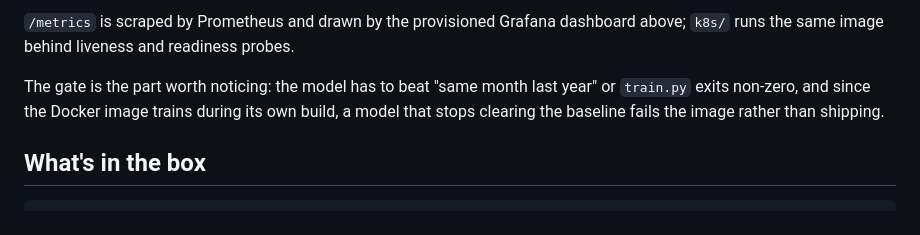
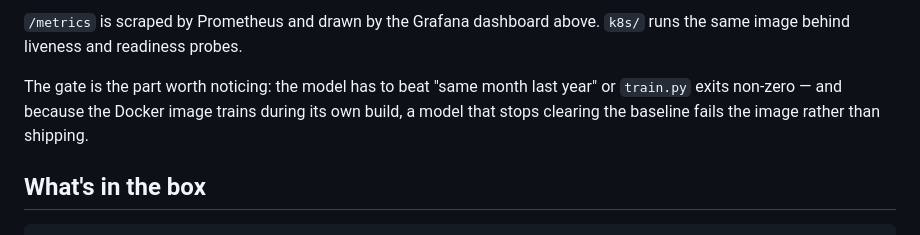
Before and after one commit to T92T1914/freight-forecast, a Markdown page: README.md, the part around one of its changes. Rendered like a GitHub page.

````diff
--- a/README.md
+++ b/README.md
@@ -64,13 +72,12 @@ flowchart LR
 ```
 
-`/metrics` is scraped by Prometheus and drawn by the provisioned Grafana
-dashboard above; `k8s/` runs the same image behind liveness and readiness
-probes.
+`/metrics` is scraped by Prometheus and drawn by the Grafana dashboard above.
+`k8s/` runs the same image behind liveness and readiness probes.
 
 The gate is the part worth noticing: the model has to beat "same month last
-year" or `train.py` exits non-zero, and since the Docker image trains during
-its own build, a model that stops clearing the baseline fails the image rather
-than shipping.
+year" or `train.py` exits non-zero — and because the Docker image trains
+during its own build, a model that stops clearing the baseline fails the image
+rather than shipping.
 
 ## What's in the box
 
````
Also changed, not shown: other parts of README.md (+17 -9 lines).
